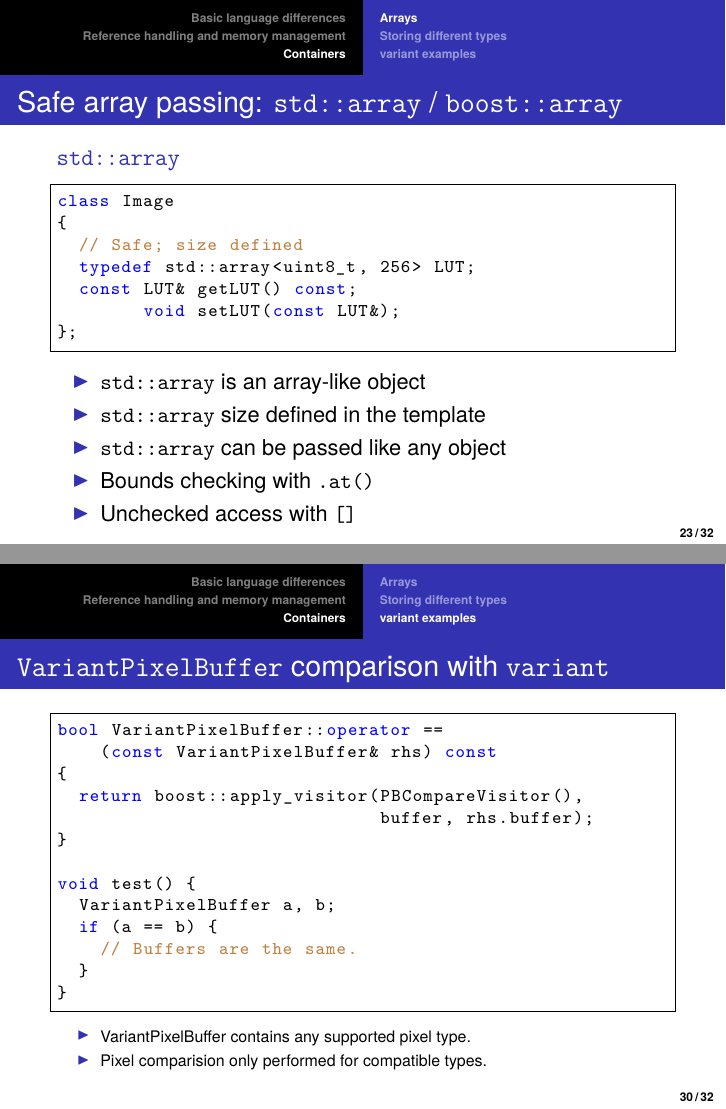
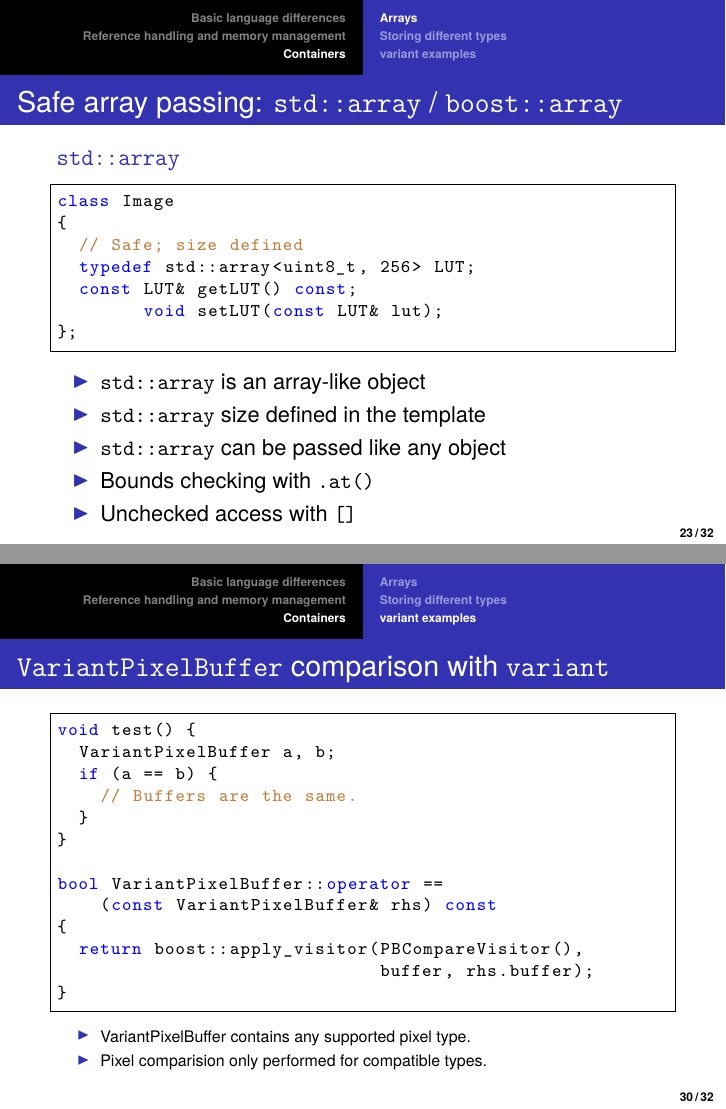
Before and after one commit to simleo/ome-cpp-training, LaTeX slides (cpp-java-differences.tex, which reads common.tex): pages 23 and 30 of 32, joined at a grey line. Compiled offline with XeLaTeX.

Commit message:
Final cleanup

```diff
--- a/common.tex
+++ b/common.tex
@@ -1,6 +1,6 @@
 \usepackage{beamerthemesplit}
 \beamertemplatenavigationsymbolsempty
-\setbeamertemplate{footline}[page number]{}
+\setbeamertemplate{footline}[frame number]{}
 
 \usepackage{graphicx}
 \usepackage{color}
--- a/cpp-java-differences.tex
+++ b/cpp-java-differences.tex
@@ -501,7 +500,7 @@ class Image
   // Safe; size defined
   typedef std::array<uint8_t, 256> LUT;
   const LUT& getLUT() const;
-        void setLUT(const LUT&);
+        void setLUT(const LUT& lut);
 };
 \end{lstlisting}
   \begin{itemize}
@@ -664,18 +663,18 @@ struct MetadataMapFlattenVisitor : public boost::static_visitor<> {
   \frametitle{\texttt{VariantPixelBuffer} comparison with \texttt{variant}}
   \scriptsize
   \begin{lstlisting}
+void test() {
+  VariantPixelBuffer a, b;
+  if (a == b) {
+    // Buffers are the same.
+  }
+}
+§\pause§
 bool VariantPixelBuffer::operator ==
     (const VariantPixelBuffer& rhs) const
 {
   return boost::apply_visitor(PBCompareVisitor(),
                               buffer, rhs.buffer);
-}
-
-void test() {
-  VariantPixelBuffer a, b;
-  if (a == b) {
-    // Buffers are the same.
-  }
 }
 \end{lstlisting}
   \begin{itemize}
```
Also changed, not shown: cpp-java-differences.tex (11 more changed lines).
